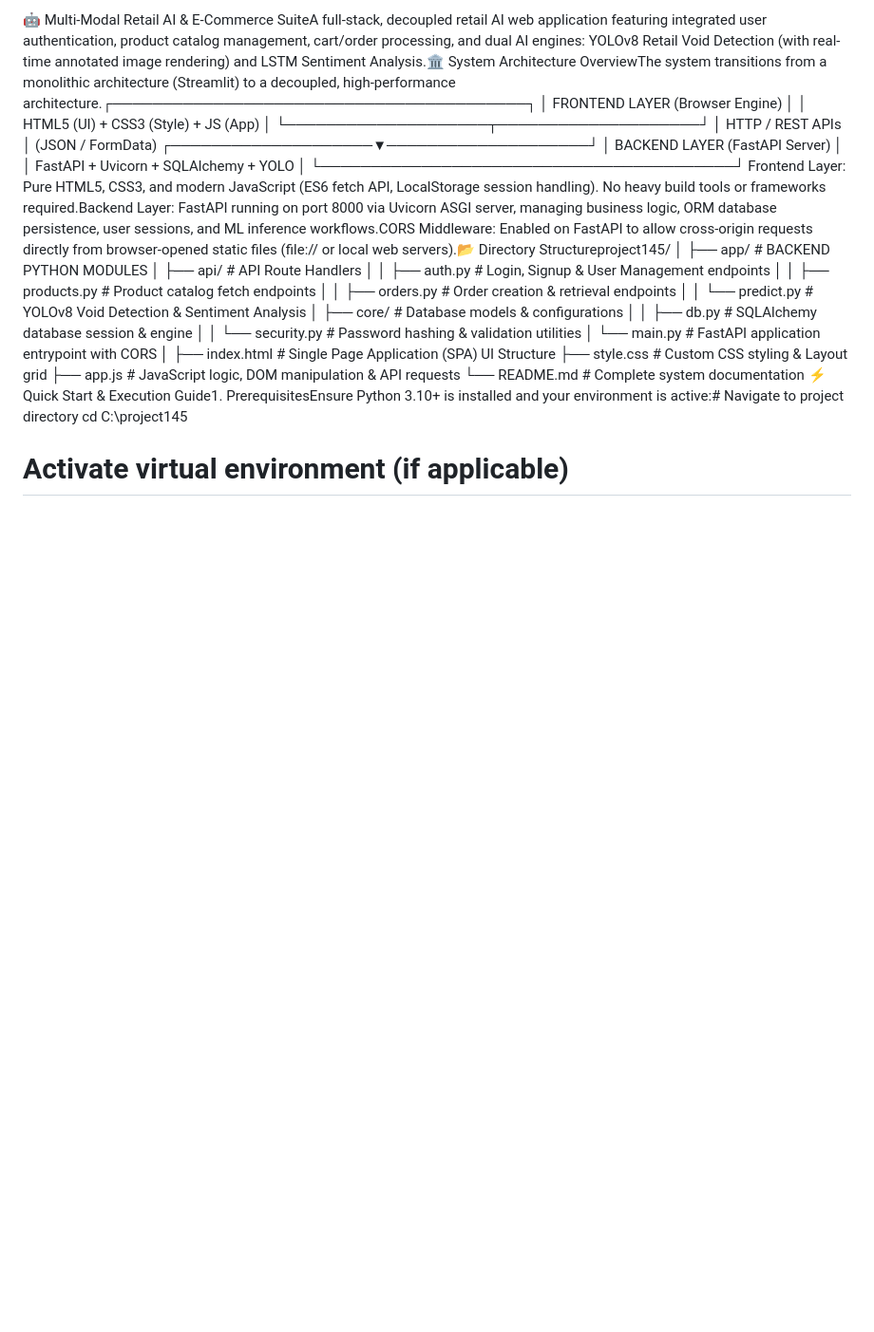
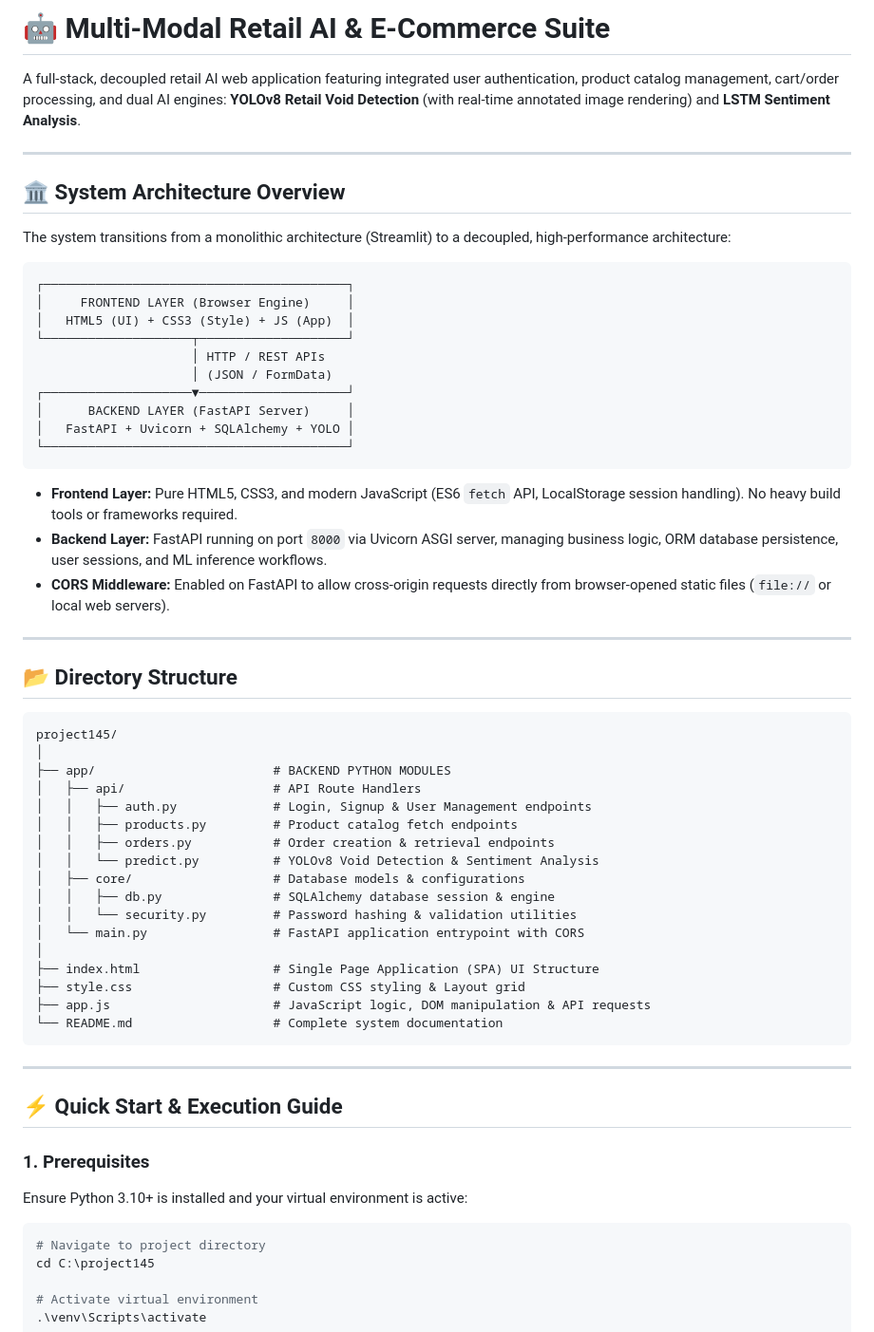
Before and after one commit to vipulchandel123/Multi-Modal-Retail-Engine, a Markdown page: README.md, the part around one of its changes. Shown at 95% size. Rendered like a GitHub page; blank space fills up the shorter version.

Commit message:
Initial commit: Multi-Modal Retail Engine (Clean Codebase)

````diff
--- a/README.md
+++ b/README.md
@@ -1,4 +1,15 @@
-🤖 Multi-Modal Retail AI & E-Commerce SuiteA full-stack, decoupled retail AI web application featuring integrated user authentication, product catalog management, cart/order processing, and dual AI engines: YOLOv8 Retail Void Detection (with real-time annotated image rendering) and LSTM Sentiment Analysis.🏛️ System Architecture OverviewThe system transitions from a monolithic architecture (Streamlit) to a decoupled, high-performance architecture.┌─────────────────────────────────────────┐
+# 🤖 Multi-Modal Retail AI & E-Commerce Suite
+
+A full-stack, decoupled retail AI web application featuring integrated user authentication, product catalog management, cart/order processing, and dual AI engines: **YOLOv8 Retail Void Detection** (with real-time annotated image rendering) and **LSTM Sentiment Analysis**.
+
+---
+
+## 🏛️ System Architecture Overview
+
+The system transitions from a monolithic architecture (Streamlit) to a decoupled, high-performance architecture:
+
+```text
+┌─────────────────────────────────────────┐
 │     FRONTEND LAYER (Browser Engine)     │
 │   HTML5 (UI) + CSS3 (Style) + JS (App)  │
 └────────────────────┬────────────────────┘
@@ -8,7 +19,18 @@
 │      BACKEND LAYER (FastAPI Server)     │
 │   FastAPI + Uvicorn + SQLAlchemy + YOLO │
 └─────────────────────────────────────────┘
-Frontend Layer: Pure HTML5, CSS3, and modern JavaScript (ES6 fetch API, LocalStorage session handling). No heavy build tools or frameworks required.Backend Layer: FastAPI running on port 8000 via Uvicorn ASGI server, managing business logic, ORM database persistence, user sessions, and ML inference workflows.CORS Middleware: Enabled on FastAPI to allow cross-origin requests directly from browser-opened static files (file:// or local web servers).📂 Directory Structureproject145/
+```
+
+* **Frontend Layer:** Pure HTML5, CSS3, and modern JavaScript (ES6 `fetch` API, LocalStorage session handling). No heavy build tools or frameworks required.
+* **Backend Layer:** FastAPI running on port `8000` via Uvicorn ASGI server, managing business logic, ORM database persistence, user sessions, and ML inference workflows.
+* **CORS Middleware:** Enabled on FastAPI to allow cross-origin requests directly from browser-opened static files (`file://` or local web servers).
+
+---
+
+## 📂 Directory Structure
+
+```text
+project145/
 │
 ├── app/                        # BACKEND PYTHON MODULES
 │   ├── api/                    # API Route Handlers
@@ -25,8 +47,17 @@ Frontend Layer: Pure HTML5, CSS3, and modern JavaScript (ES6 fetch API, LocalSto
 ├── style.css                   # Custom CSS styling & Layout grid
 ├── app.js                      # JavaScript logic, DOM manipulation & API requests
 └── README.md                   # Complete system documentation
-⚡ Quick Start & Execution Guide1. PrerequisitesEnsure Python 3.10+ is installed and your environment is active:# Navigate to project directory
+```
+
+---
+
+## ⚡ Quick Start & Execution Guide
+
+### 1. Prerequisites
+Ensure Python 3.10+ is installed and your virtual environment is active:
+```powershell
+# Navigate to project directory
 cd C:\project145
 
-# Activate virtual environment (if applicable)
+# Activate virtual environment
 .\venv\Scripts\activate
````
Also changed, not shown: other parts of README.md (+62 -9 lines).
